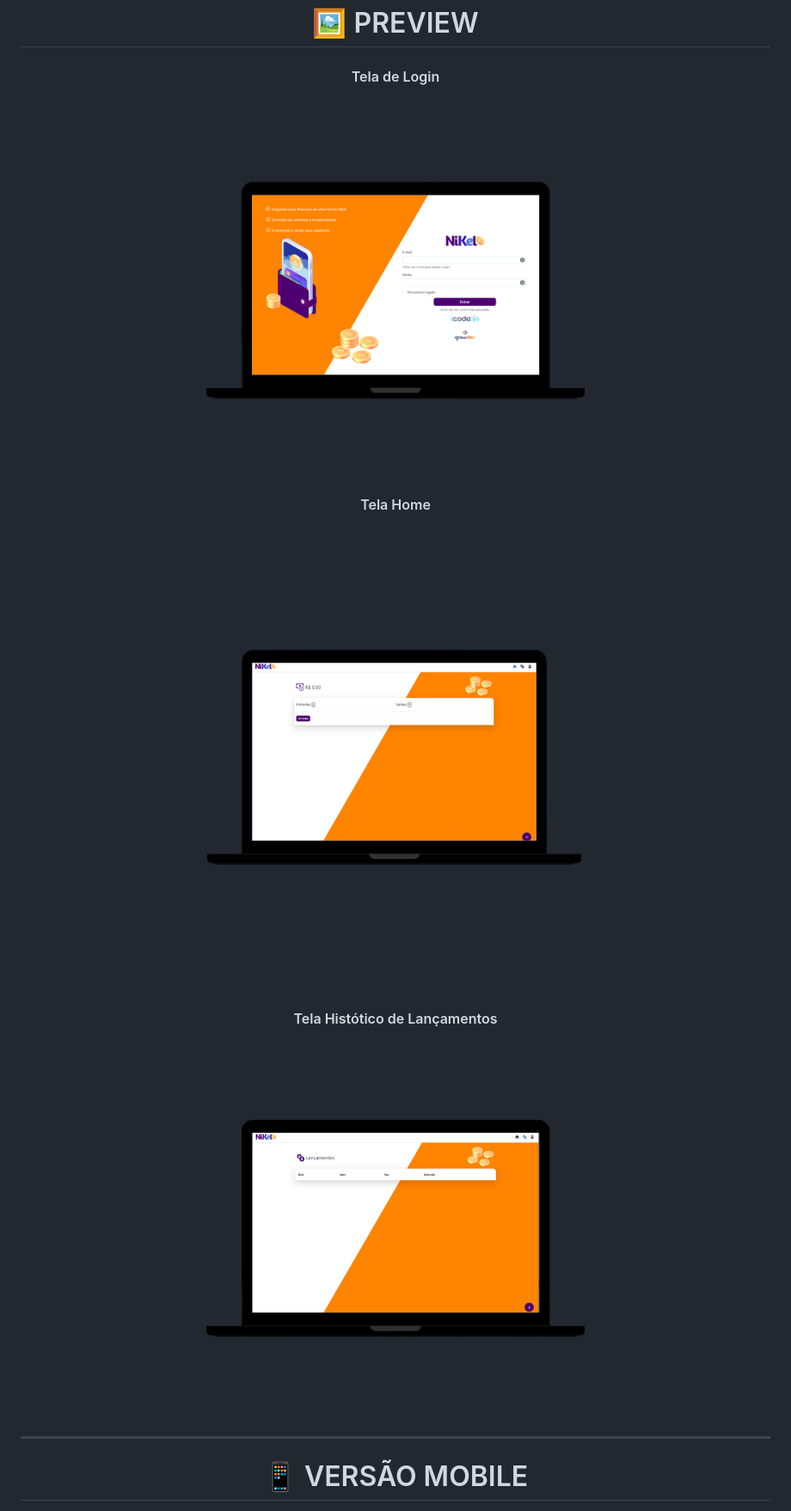
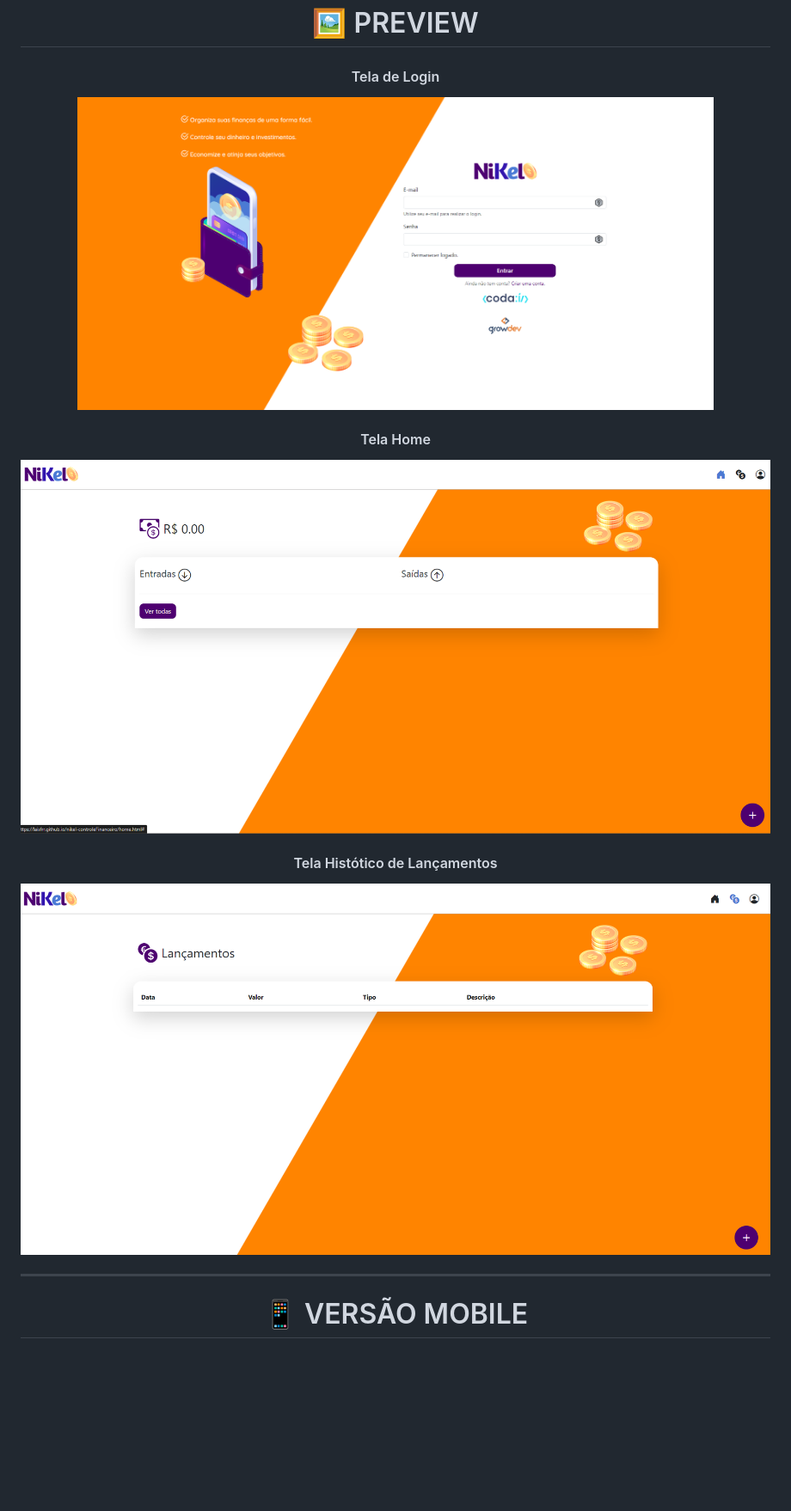
Before and after one commit to laisfrr/codai-nikel, a Markdown page: Readme.md, the part around the change printed below. Shown: that part at 86% size. Drawn GitHub-style; pictures changed too: assets/images/nikel-Laptop.png, assets/images/nikel-historico.png, assets/images/nikel-home.png; blank space fills up the shorter version.

Commit message:
fix: correcao de imagens e video

```diff
--- a/Readme.md
+++ b/Readme.md
@@ -34,9 +34,9 @@
 <h1 align="center">🖼️ PREVIEW</h1>
 <div align="center" >
 <h4 >Tela de Login</h4>
-<img height="440px" src="./assets/images/nikel-Laptop.png" title="nikel-laptop" />
+<img height="440px" width="740" src="./assets/images/nikel-Laptop.png" title="nikel-laptop" />
 <h4>Tela Home</h4>
-<img height="540px" src="./assets/images/nikel-home.png" title="home-nikel" />
+<img height="440px" src="./assets/images/nikel-home.png" title="home-nikel" />
 <h4>Tela Histótico de Lançamentos</h4>
 <img height="440px" src="./assets/images/nikel-historico.png" title="historico-nikel" />
 <div>
```
Also changed, not shown: other parts of Readme.md (+1 -4 lines).
